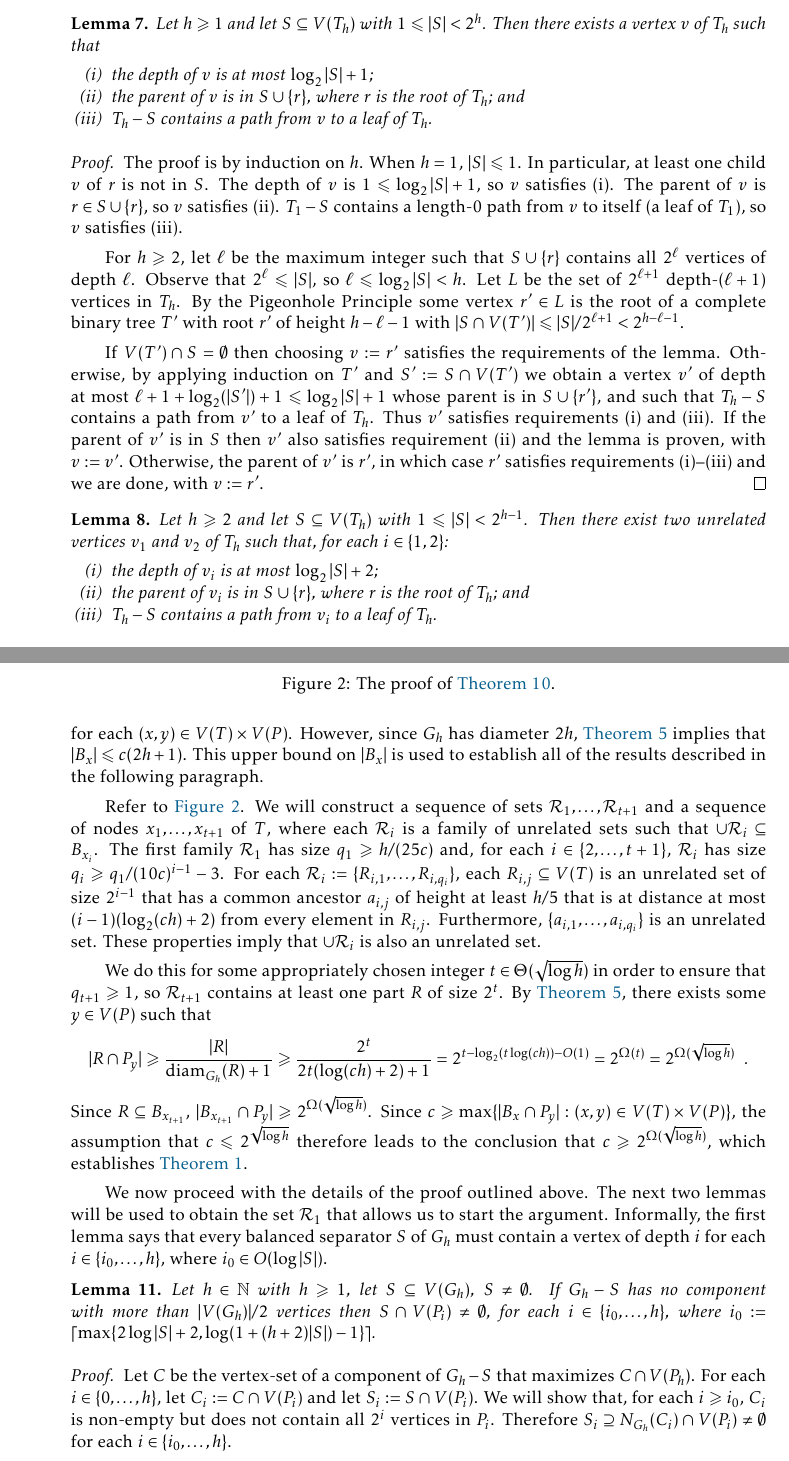
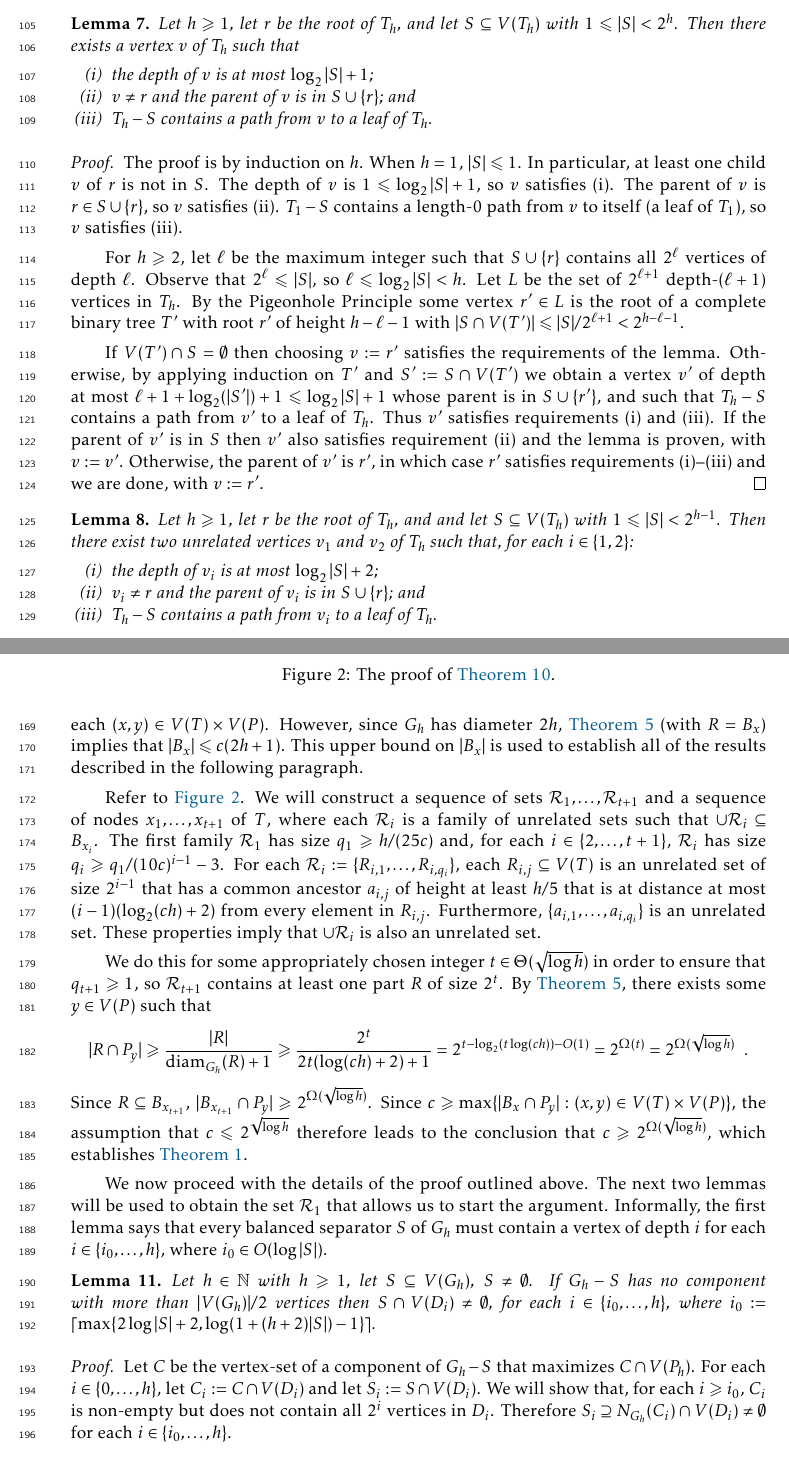
Before and after one commit to patmorin/tp, a LaTeX document (tp.tex): two parts of pages 4 and 6 of 13, joined at a grey line, cut so that both start at the same text. Compiled offline with pdfLaTeX.

Commit message:
ejc revisions

```diff
--- a/tp.tex
+++ b/tp.tex
@@ -32,7 +32,7 @@
 
 \usepackage[mathlines]{lineno}
 \setlength{\linenumbersep}{2em}
-% \linenumbers
+\linenumbers
 % \rightlinenumbers
 \newcommand*\patchAmsMathEnvironmentForLineno[1]{%
  \expandafter\let\csname old#1\expandafter\endcsname\csname #1\endcsname
@@ -70,7 +70,7 @@
     \setbox0\hbox{$\subseteq$}%
     \rlap{\hbox to \wd0{\hss\hss\hss\raisebox{1.5\height}{$\sim$}\hss}}\box0
 }}}
-
+\renewcommand{\subsetcong}{\subseteq}
 
 % Some people prefer these (Pat doesn't)
 \renewcommand{\le}{\leqslant}
@@ -202,12 +202,12 @@ For each $h\in\N$, let $T_h$ denote the complete binary tree of height $h$; that
 We use the following two percolation-type results for $T_h$.
 
 \begin{lem}\label{one_path}
-  Let $h\ge 1$
+  Let $h\ge 1$, let $r$ be the root of $T_h$, and
   % let $T_h$ be a complete binary tree of height $h$ with root $r$,
-  and let $S\subseteq V(T_h)$ with $1\le |S|< 2^h$. Then there exists a vertex $v$ of $T_h$ such that
+  let $S\subseteq V(T_h)$ with $1\le |S|< 2^h$. Then there exists a vertex $v$ of $T_h$ such that
   \begin{compactenum}[(i)]
     \item the depth of $v$ is at most $\log_2|S|+1$;
-    \item the parent of $v$ is in $S\cup\{r\}$, where $r$ is the root of $T_h$; and
+    \item $v\neq r$ and the parent of $v$ is in $S\cup\{r\}$; and
     \item $T_h-S$ contains a path from $v$ to a leaf of $T_h$.
   \end{compactenum}
 \end{lem}
@@ -221,12 +221,12 @@ We use the following two percolation-type results for $T_h$.
 \end{proof}
 
 \begin{lem}\label{two_paths}
-  Let $h\ge 2$
+  Let $h\ge 1$, let $r$ be the root of $T_h$, and
   % let $T_h$ be a complete binary tree of height $h$ with root $r$,
   and let $S\subseteq V(T_h)$ with $1\le |S|< 2^{h-1}$. Then there exist two unrelated vertices $v_1$ and $v_2$ of $T_h$ such that, for each $i\in\{1,2\}$:
   \begin{compactenum}[(i)]
     \item the depth of $v_i$ is at most $\log_2|S|+2$;
-    \item the parent of $v_i$ is in $S\cup\{r\}$, where $r$ is the root of $T_h$; and
+    \item $v_i\neq r$ and the parent of $v_i$ is in $S\cup\{r\}$; and
     \item $T_h-S$ contains a path from $v_i$ to a leaf of $T_h$.
   \end{compactenum}
 \end{lem}
@@ -260,7 +260,7 @@ We are now ready to prove the following result that, combined with \cref{ding_tr
 
 It is worth noting that, unlike \cref{main_thm}, there is no restriction on the maximum degree of the tree $T$.
 
-Before diving into technical details we first sketch our strategy for proving \cref{main_thm_tree}.  We may assume that $c \le 2^{\sqrt{\log h}}$ since, otherwise there is nothing to prove.  Recall \cref{partitions_vs_products} which states that if $G_h\subsetcong T\boxtimes P\boxtimes K_c$ then $G_h$ has a tree-partition $\mathcal{T}:=\{B_x:x\in V(T)\}$ and a path-partition (that is, layering) $\mathcal{P}:=\{P_y:y\in V(P)\}$ with $|B_x\cap P_y|\le c$ for each $(x,y)\in V(T)\times V(P)$. However, since $G_h$ has diameter $2h$, \cref{diameter_spread} implies that $|B_x|\le c(2h+1)$. This upper bound on $|B_x|$ is used to establish all of the results described in the following paragraph.
+Before diving into technical details, we first sketch our strategy for proving \cref{main_thm_tree}.  We may assume that $c \le 2^{\sqrt{\log h}}$ since, otherwise there is nothing to prove.  Recall \cref{partitions_vs_products}, which states that if $G_h\subsetcong T\boxtimes P\boxtimes K_c$ then $G_h$ has a tree-partition $\mathcal{T}:=\{B_x:x\in V(T)\}$ and a path-partition (that is, layering) $\mathcal{P}:=\{P_y:y\in V(P)\}$ with $|B_x\cap P_y|\le c$ for each $(x,y)\in V(T)\times V(P)$. However, since $G_h$ has diameter $2h$, \cref{diameter_spread} (with $R=B_x$) implies that $|B_x|\le c(2h+1)$. This upper bound on $|B_x|$ is used to establish all of the results described in the following paragraph.
 
 \begin{figure}
   \begin{center}
@@ -301,9 +301,9 @@ Since $R\subseteq B_{x_{t+1}}$, $|B_{x_{t+1}}\cap P_y|\ge 2^{\Omega(\sqrt{\log h
 We now proceed with the details of the proof outlined above.  The next two lemmas will be used to obtain the set $\mathcal{R}_1$ that allows us to start the argument.  Informally, the first lemma says that every balanced separator $S$ of $G_h$ must contain a vertex of depth $i$ for each $i\in\{i_0,\ldots,h\}$, where $i_0\in O(\log|S|)$.
 
 \begin{lem}\label{small_depth_separator}
-  Let $h\in\N$ with $h\geq 1$, let $S\subseteq V(G_h)$, $S\neq\emptyset$.  If $G_h-S$ has no component with more than $|V(G_h)|/2$ vertices then $S\cap V(P_i)\neq\emptyset$, for each $i\in\{i_0,\ldots,h\}$, where $i_0:=\ceil{\max\{2\log|S|+2, \log(1+(h+2)|S|)-1\}}$.
+  Let $h\in\N$ with $h\geq 1$, let $S\subseteq V(G_h)$, $S\neq\emptyset$.  If $G_h-S$ has no component with more than $|V(G_h)|/2$ vertices then $S\cap V(D_i)\neq\emptyset$, for each $i\in\{i_0,\ldots,h\}$, where $i_0:=\ceil{\max\{2\log|S|+2, \log(1+(h+2)|S|)-1\}}$.
 \end{lem}
 
 \begin{proof}
-  Let $C$ be the vertex-set of a component of $G_h-S$ that maximizes $C\cap V(P_h)$. For each $i\in\{0,\ldots,h\}$, let $C_i:=C\cap V(P_i)$ and let $S_i:=S\cap V(P_i)$. We will show that, for each $i\ge i_0$, $C_i$ is non-empty but does not contain all $2^i$ vertices in $P_i$.  Therefore $S_i\supseteq N_{G_h}(C_i)\cap V(P_i)\neq\emptyset$ for each $i\in\{i_0,\ldots,h\}$.
+  Let $C$ be the vertex-set of a component of $G_h-S$ that maximizes $C\cap V(P_h)$. For each $i\in\{0,\ldots,h\}$, let $C_i:=C\cap V(D_i)$ and let $S_i:=S\cap V(D_i)$. We will show that, for each $i\ge i_0$, $C_i$ is non-empty but does not contain all $2^i$ vertices in $D_i$.  Therefore $S_i\supseteq N_{G_h}(C_i)\cap V(D_i)\neq\emptyset$ for each $i\in\{i_0,\ldots,h\}$.
 
```
Also changed, not shown: tp.bib (+1 -1 lines), tp.tex (26 more changed lines).
